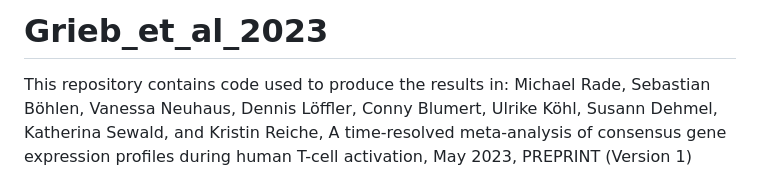
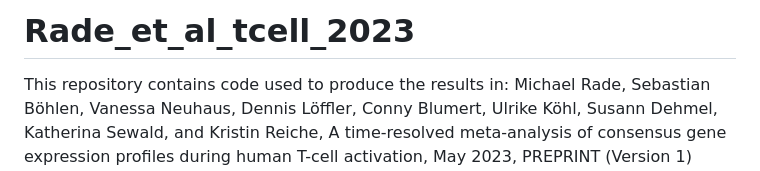
Before and after one commit to fraunhofer-izi/Rade_et_al_tcell_2023, a Markdown page: README.md, the part around the change. Rendered like a GitHub page.

```diff
--- a/README.md
+++ b/README.md
@@ -1,4 +1,4 @@
-# Grieb_et_al_2023
+# Rade_et_al_tcell_2023
 
 This repository contains code used to produce the results in: Michael Rade, Sebastian Böhlen, Vanessa Neuhaus, Dennis Löffler, Conny Blumert, Ulrike Köhl, Susann Dehmel, Katherina Sewald, and Kristin Reiche, A time-resolved meta-analysis of consensus gene expression profiles during human T-cell activation, May 2023, PREPRINT (Version 1) available at [biorxiv](https://www.biorxiv.org/content/10.1101/2023.05.03.538418v1)
 
```
